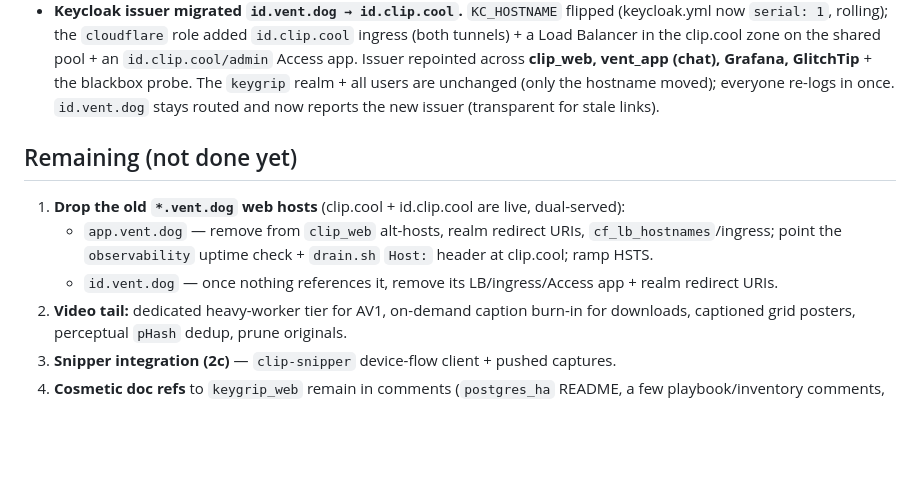
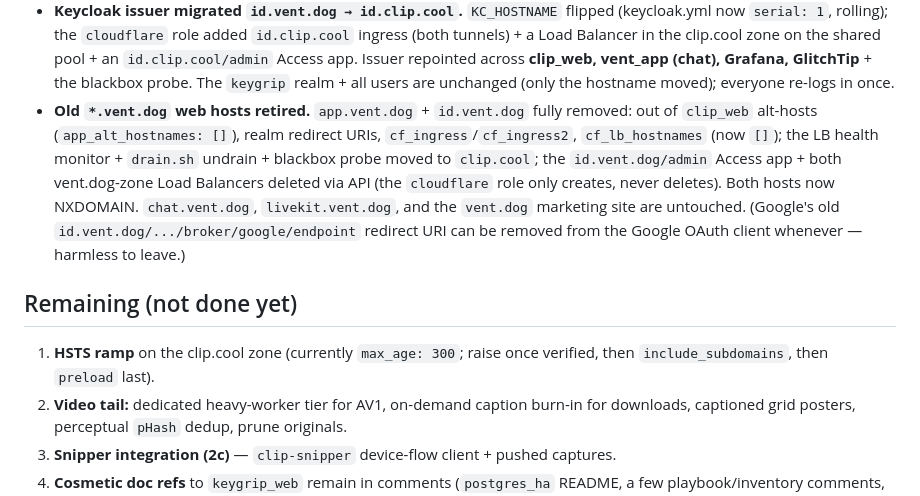
Before and after one commit to jaigner-hub/clip.cool, a Markdown page: docs/migration-from-keygrip.md, the part around the change. Rendered like a GitHub page; blank space fills up the shorter version.

Commit message:
docs: record app.vent.dog + id.vent.dog retirement
Both old vent.dog web hosts fully removed (config + CF LBs/Access deleted via API;
now NXDOMAIN); chat/livekit/marketing untouched. Remaining reduced to HSTS ramp,
video tail, Snipper, CI/docs.

Co-Authored-By: Claude Opus 4.8 (1M context) <noreply@anthropic.com>

```diff
--- a/docs/migration-from-keygrip.md
+++ b/docs/migration-from-keygrip.md
@@ -112,14 +112,19 @@ wait on the `clip.cool` apex DNS. This unblocks the whole edge end-to-end; the a
   Balancer in the clip.cool zone on the shared pool + an `id.clip.cool/admin` Access app. Issuer
   repointed across **clip_web, vent_app (chat), Grafana, GlitchTip** + the blackbox probe. The
   `keygrip` realm + all users are unchanged (only the hostname moved); everyone re-logs in once.
-  `id.vent.dog` stays routed and now reports the new issuer (transparent for stale links).
+- **Old `*.vent.dog` web hosts retired.** `app.vent.dog` + `id.vent.dog` fully removed: out of
+  `clip_web` alt-hosts (`app_alt_hostnames: []`), realm redirect URIs, `cf_ingress`/`cf_ingress2`,
+  `cf_lb_hostnames` (now `[]`); the LB health monitor + `drain.sh` undrain + blackbox probe moved to
+  `clip.cool`; the `id.vent.dog/admin` Access app + both vent.dog-zone Load Balancers deleted via API
+  (the `cloudflare` role only creates, never deletes). Both hosts now NXDOMAIN. `chat.vent.dog`,
+  `livekit.vent.dog`, and the `vent.dog` marketing site are untouched. (Google's old
+  `id.vent.dog/.../broker/google/endpoint` redirect URI can be removed from the Google OAuth client
+  whenever — harmless to leave.)
 
 ## Remaining (not done yet)
 
-1. **Drop the old `*.vent.dog` web hosts** (clip.cool + id.clip.cool are live, dual-served):
-   - `app.vent.dog` — remove from `clip_web` alt-hosts, realm redirect URIs, `cf_lb_hostnames`/ingress;
-     point the `observability` uptime check + `drain.sh` `Host:` header at clip.cool; ramp HSTS.
-   - `id.vent.dog` — once nothing references it, remove its LB/ingress/Access app + realm redirect URIs.
+1. **HSTS ramp** on the clip.cool zone (currently `max_age: 300`; raise once verified, then
+   `include_subdomains`, then `preload` last).
 2. **Video tail:** dedicated heavy-worker tier for AV1, on-demand caption burn-in for downloads,
    captioned grid posters, perceptual `pHash` dedup, prune originals.
 3. **Snipper integration (2c)** — `clip-snipper` device-flow client + pushed captures.
```
